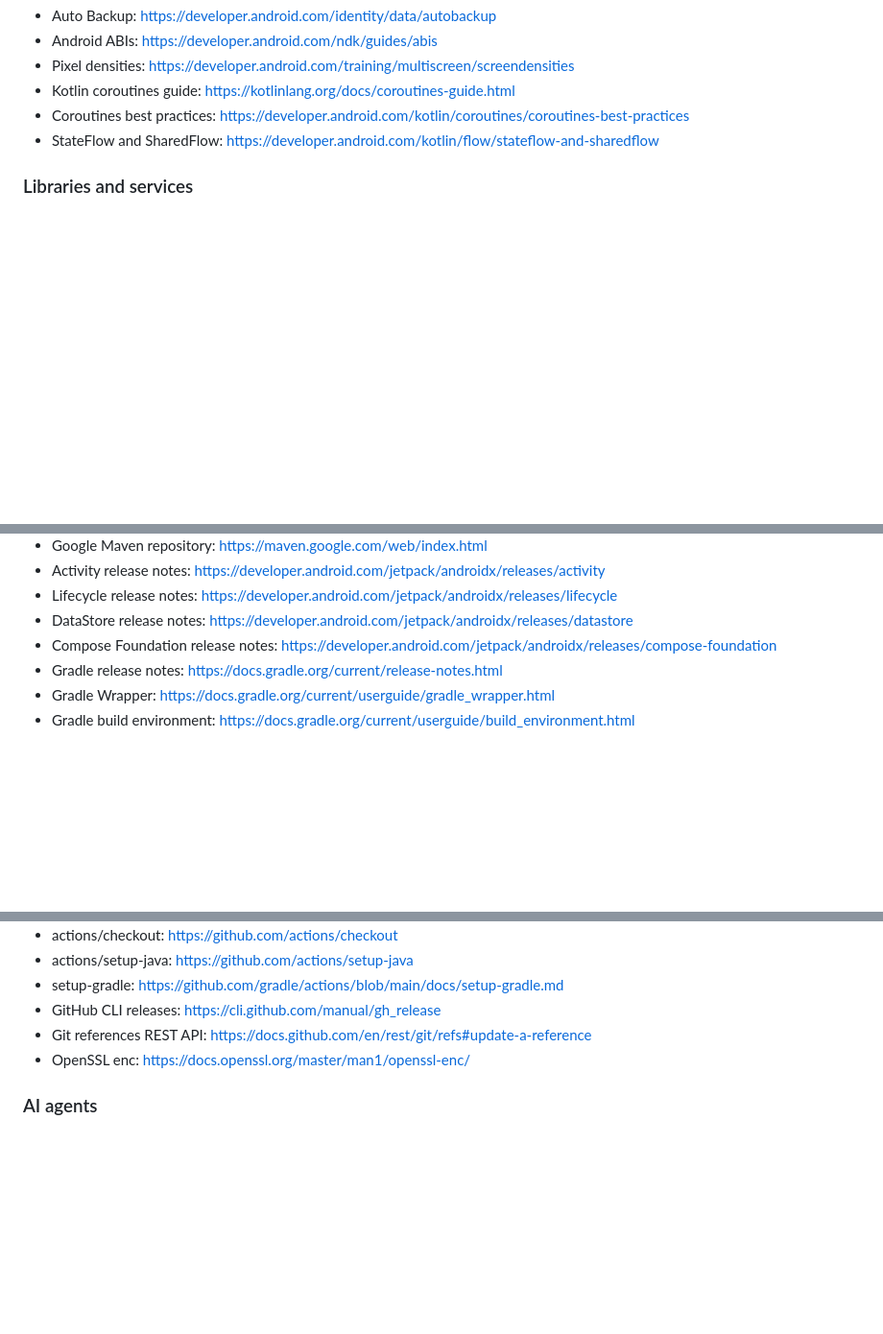
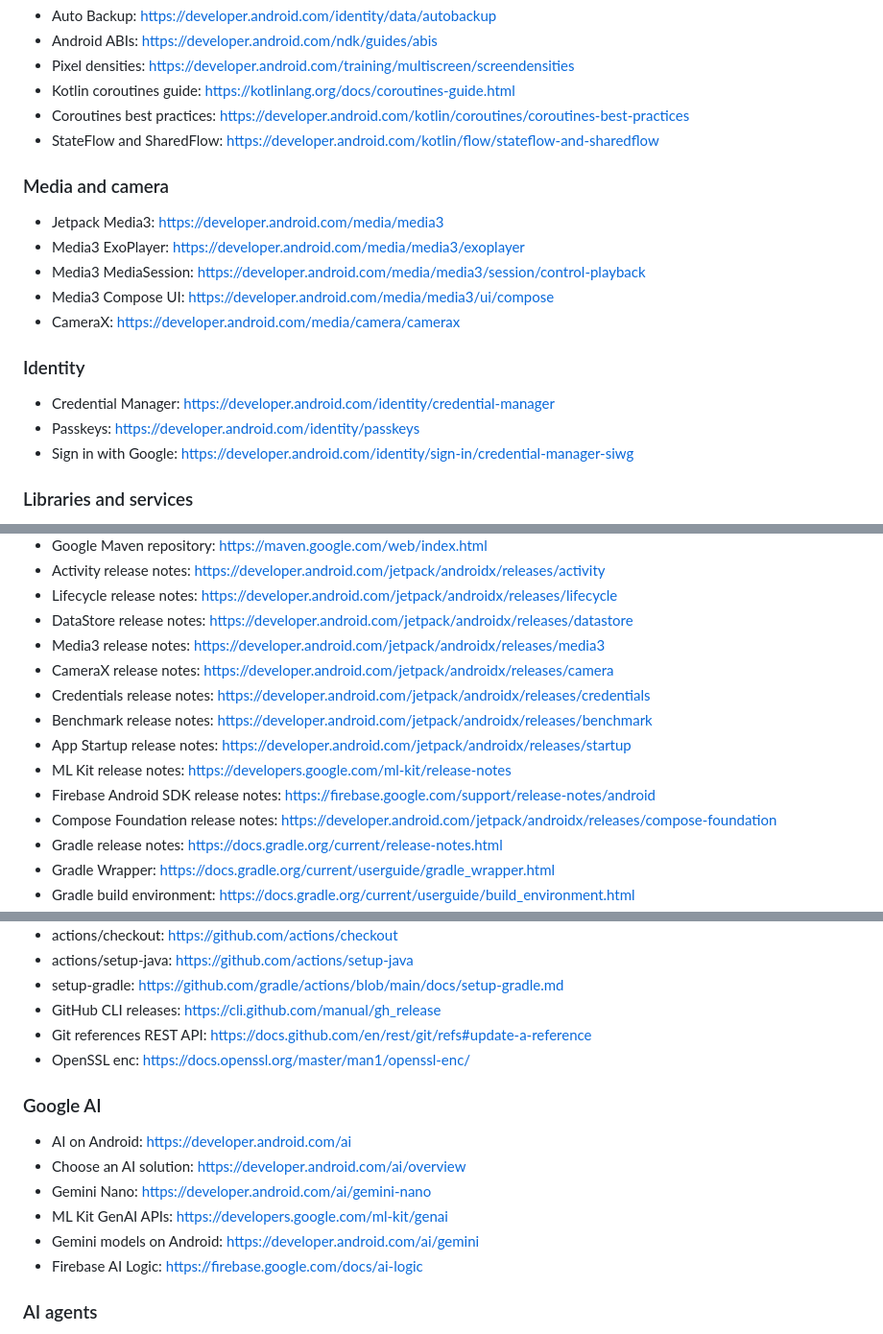
Before and after one commit to VasilisPngs/Adblock, a Markdown page: CLAUDE.md, 3 parts joined by grey strips. Shown at 96% size. Rendered like a GitHub page; blank space fills up the shorter version.

Commit message:
Extend the universal CLAUDE.md with Google's AI, media, identity and performance guidance
The references gain sections for Google AI (Gemini Nano, the ML Kit
GenAI APIs, Gemini models and Firebase AI Logic), Media3 and CameraX,
and Credential Manager with passkeys and Sign in with Google. They also
gain the Android Keystore, Macrobenchmark, Baseline Profile creation,
App Startup and Compose Preview Screenshot Testing, with the release
notes for each library. Notification channels point to the Compose
page that replaced the Views one, and the official sources include
developers.google.com and firebase.google.com.

Co-Authored-By: Claude Opus 5.5 <noreply@anthropic.com>
Claude-Session: https://claude.ai/code/session_01JDGiwH5rq1wFR83pNhSXP3

```diff
--- a/CLAUDE.md
+++ b/CLAUDE.md
@@ -208,6 +209,18 @@
 - Kotlin coroutines guide: https://kotlinlang.org/docs/coroutines-guide.html
 - Coroutines best practices: https://developer.android.com/kotlin/coroutines/coroutines-best-practices
 - StateFlow and SharedFlow: https://developer.android.com/kotlin/flow/stateflow-and-sharedflow
+
+### Media and camera
+- Jetpack Media3: https://developer.android.com/media/media3
+- Media3 ExoPlayer: https://developer.android.com/media/media3/exoplayer
+- Media3 MediaSession: https://developer.android.com/media/media3/session/control-playback
+- Media3 Compose UI: https://developer.android.com/media/media3/ui/compose
+- CameraX: https://developer.android.com/media/camera/camerax
+
+### Identity
+- Credential Manager: https://developer.android.com/identity/credential-manager
+- Passkeys: https://developer.android.com/identity/passkeys
+- Sign in with Google: https://developer.android.com/identity/sign-in/credential-manager-siwg
 
 ### Libraries and services
 - OkHttp: https://lysine.dev/okhttp/
@@ -299,6 +316,13 @@
 - Activity release notes: https://developer.android.com/jetpack/androidx/releases/activity
 - Lifecycle release notes: https://developer.android.com/jetpack/androidx/releases/lifecycle
 - DataStore release notes: https://developer.android.com/jetpack/androidx/releases/datastore
+- Media3 release notes: https://developer.android.com/jetpack/androidx/releases/media3
+- CameraX release notes: https://developer.android.com/jetpack/androidx/releases/camera
+- Credentials release notes: https://developer.android.com/jetpack/androidx/releases/credentials
+- Benchmark release notes: https://developer.android.com/jetpack/androidx/releases/benchmark
+- App Startup release notes: https://developer.android.com/jetpack/androidx/releases/startup
+- ML Kit release notes: https://developers.google.com/ml-kit/release-notes
+- Firebase Android SDK release notes: https://firebase.google.com/support/release-notes/android
 - Compose Foundation release notes: https://developer.android.com/jetpack/androidx/releases/compose-foundation
 - Gradle release notes: https://docs.gradle.org/current/release-notes.html
 - Gradle Wrapper: https://docs.gradle.org/current/userguide/gradle_wrapper.html
@@ -323,6 +347,14 @@
 - Git references REST API: https://docs.github.com/en/rest/git/refs#update-a-reference
 - OpenSSL enc: https://docs.openssl.org/master/man1/openssl-enc/
 
+### Google AI
+- AI on Android: https://developer.android.com/ai
+- Choose an AI solution: https://developer.android.com/ai/overview
+- Gemini Nano: https://developer.android.com/ai/gemini-nano
+- ML Kit GenAI APIs: https://developers.google.com/ml-kit/genai
+- Gemini models on Android: https://developer.android.com/ai/gemini
+- Firebase AI Logic: https://firebase.google.com/docs/ai-logic
+
 ### AI agents
 - Android tools for agents: https://developer.android.com/tools/agents
 - Android CLI: https://developer.android.com/tools/agents/android-cli
```
Also changed, not shown: other parts of CLAUDE.md (+7 -2 lines).
